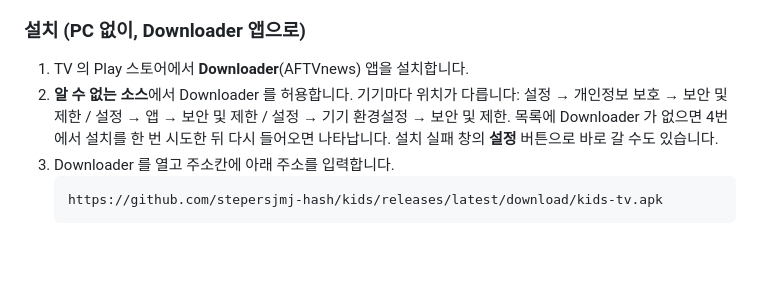
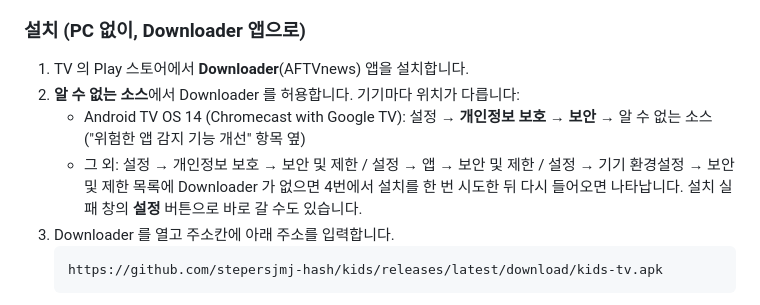
Before and after one commit to stepersjmj-hash/kids, a Markdown page: README.md, the part around the change. Rendered like a GitHub page; blank space fills up the shorter version.

Commit message:
README: Android TV OS 14 의 알 수 없는 소스 위치 (개인정보 보호 → 보안)
Co-Authored-By: Claude Fable 5.1 <noreply@anthropic.com>

````diff
--- a/README.md
+++ b/README.md
@@ -32,7 +32,8 @@ PC 없이 TV 리모컨만으로 보는 앱입니다. 목록은 구글 드라이
 
 1. TV 의 Play 스토어에서 **Downloader**(AFTVnews) 앱을 설치합니다.
 2. **알 수 없는 소스**에서 Downloader 를 허용합니다. 기기마다 위치가 다릅니다:
-   설정 → 개인정보 보호 → 보안 및 제한 / 설정 → 앱 → 보안 및 제한 / 설정 → 기기 환경설정 → 보안 및 제한.
+   - Android TV OS 14 (Chromecast with Google TV): 설정 → **개인정보 보호** → **보안** → 알 수 없는 소스 ("위험한 앱 감지 기능 개선" 항목 옆)
+   - 그 외: 설정 → 개인정보 보호 → 보안 및 제한 / 설정 → 앱 → 보안 및 제한 / 설정 → 기기 환경설정 → 보안 및 제한
    목록에 Downloader 가 없으면 4번에서 설치를 한 번 시도한 뒤 다시 들어오면 나타납니다. 설치 실패 창의 **설정** 버튼으로 바로 갈 수도 있습니다.
 3. Downloader 를 열고 주소칸에 아래 주소를 입력합니다.
    ```
````
